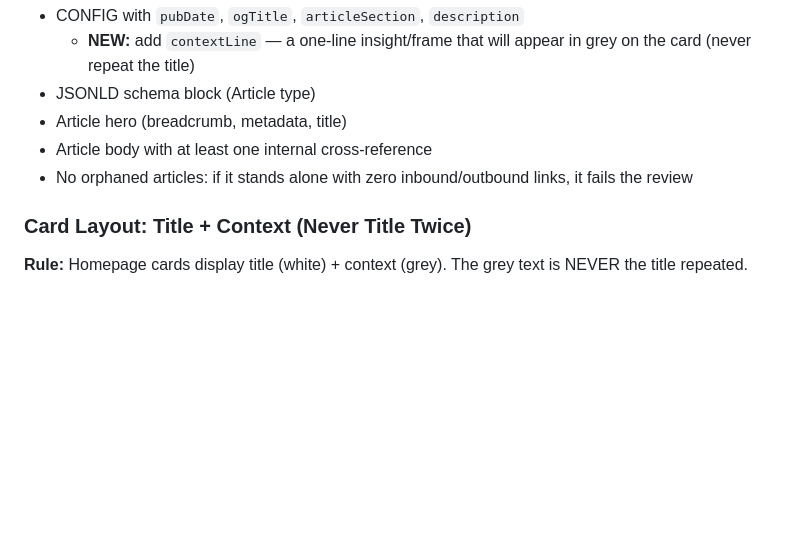
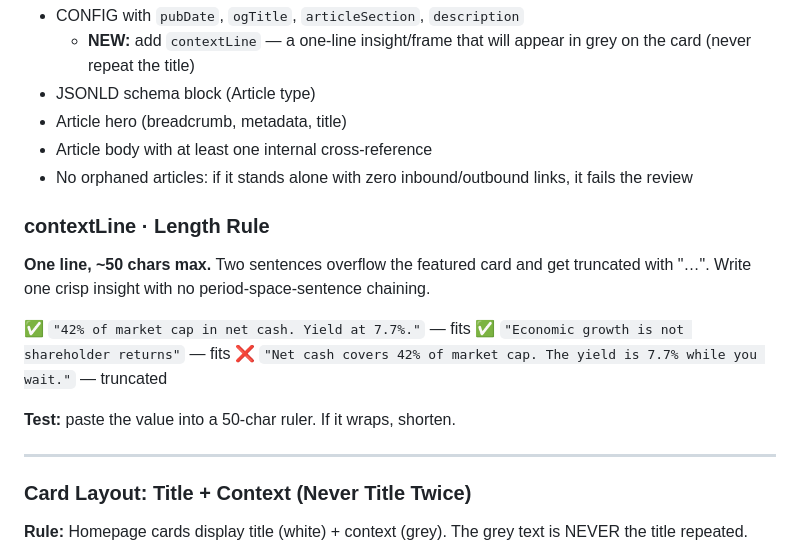
Before and after one commit to Marcvrick/trading852-v2, a Markdown page: CLAUDE.md, the part around the change. Rendered like a GitHub page; blank space fills up the shorter version.

```diff
--- a/CLAUDE.md
+++ b/CLAUDE.md
@@ -31,6 +31,18 @@ Every article must have:
 - Article hero (breadcrumb, metadata, title)
 - Article body with at least one internal cross-reference
 - No orphaned articles: if it stands alone with zero inbound/outbound links, it fails the review
+
+### contextLine · Length Rule
+
+**One line, ~50 chars max.** Two sentences overflow the featured card and get truncated with "…". Write one crisp insight with no period-space-sentence chaining.
+
+✅ `"42% of market cap in net cash. Yield at 7.7%."` — fits
+✅ `"Economic growth is not shareholder returns"` — fits
+❌ `"Net cash covers 42% of market cap. The yield is 7.7% while you wait."` — truncated
+
+**Test:** paste the value into a 50-char ruler. If it wraps, shorten.
+
+---
 
 ### Card Layout: Title + Context (Never Title Twice)
 
```
Also changed, not shown: wiki/articles.md (+1 -0 lines), wiki/log.md (+12 -0 lines).
